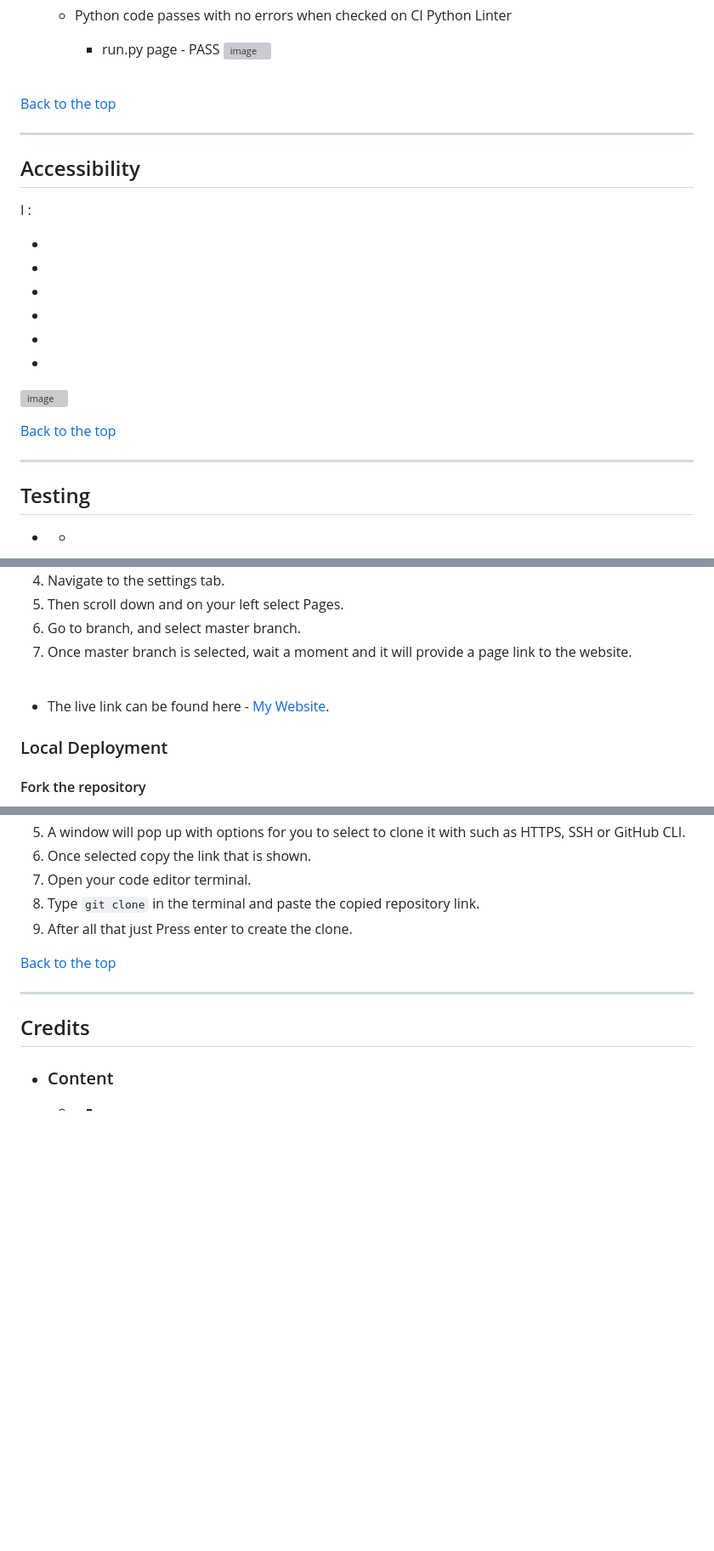
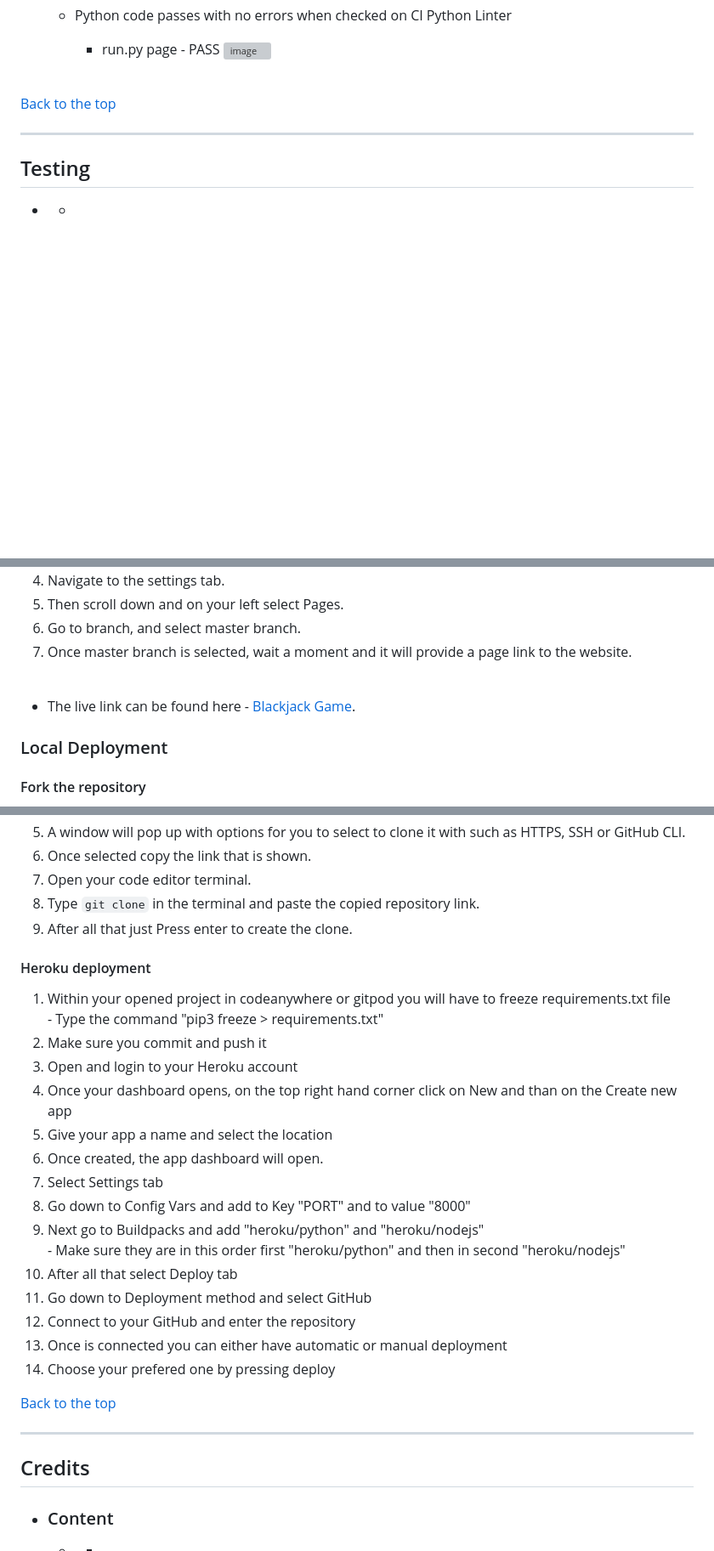
Before and after one commit to Code-Institute-Submissions/b1ndark-project3, a Markdown page: README.md, 3 parts joined by grey strips. Shown at 85% size. Drawn GitHub-style; blank space fills up the shorter version; grey boxes are pictures that could not be loaded.

Commit message:
add heroku deployment steps to readme file

````diff
--- a/README.md
+++ b/README.md
@@ -192,23 +192,6 @@ pip freeze > requirements.txt
 
 ---
 
-## Accessibility
-
-I :
-
--
--
--
--
--
--
-
-![image]()
-
-[Back to the top](#blackjack-game)
-
----
-
 ## Testing
 
 -
@@ -276,7 +259,7 @@ I :
 7. Once master branch is selected, wait a moment and it will provide a page link to the website.
 <br>
 
-- The live link can be found here - [My Website]().
+- The live link can be found here - [Blackjack Game](https://blackjack-game20-2cd616944bfc.herokuapp.com/).
   <br>
 
 ### Local Deployment
@@ -299,7 +283,24 @@ I :
   8. Type ```git clone``` in the terminal and paste the copied repository link.
   9. After all that just Press enter to create the clone.
 
+#### Heroku deployment
 
+  1. Within your opened project in codeanywhere or gitpod you will have to freeze requirements.txt file
+    - Type the command "pip3 freeze > requirements.txt"
+  2. Make sure you commit and push it
+  3. Open and login to your Heroku account
+  4. Once your dashboard opens, on the top right hand corner click on New and than on the Create new app
+  5. Give your app a name and select the location
+  6. Once created, the app dashboard will open.
+  7. Select Settings tab
+  8. Go down to Config Vars and add to Key "PORT" and to value "8000"
+  9. Next go to Buildpacks and add "heroku/python" and "heroku/nodejs"
+    - Make sure they are in this order first "heroku/python" and then in second "heroku/nodejs"
+  10. After all that select Deploy tab
+  11. Go down to Deployment method and select GitHub
+  12. Connect to your GitHub and enter the repository
+  13. Once is connected you can either have automatic or manual deployment
+  14. Choose your prefered one by pressing deploy
 
 
 [Back to the top](#blackjack-game)
````
Also changed, not shown: other parts of README.md (+5 -4 lines).
